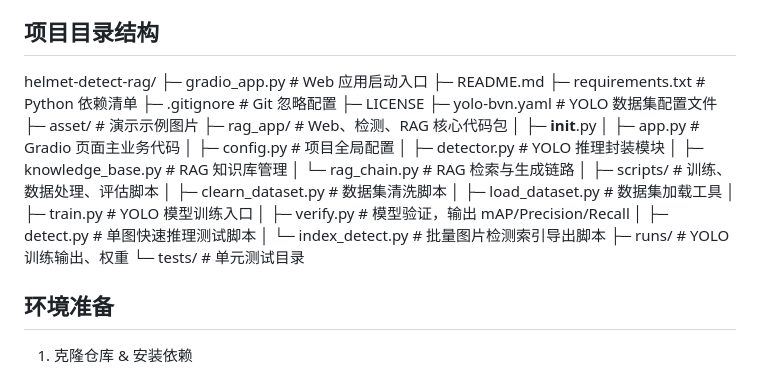
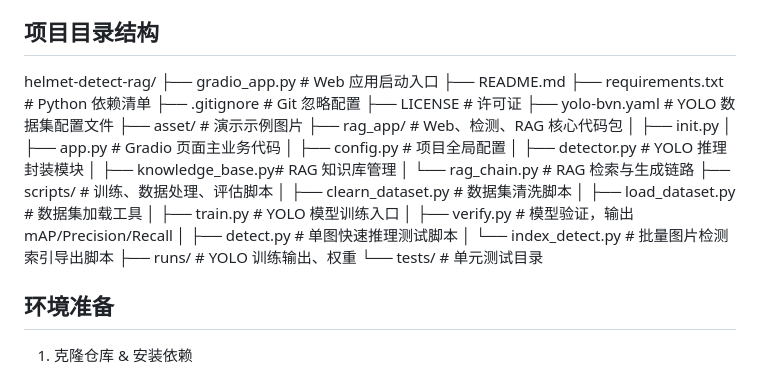
Before and after one commit to yuanji-chucheng/helmet-detect-rag, a Markdown page: README.md, the part around the change. Rendered like a GitHub page.

Commit message:
重写readme

````diff
--- a/README.md
+++ b/README.md
@@ -16,30 +16,29 @@
 
 ##  项目目录结构
 helmet-detect-rag/
-├─ gradio_app.py        # Web 应用启动入口
-├─ README.md
-├─ requirements.txt     # Python 依赖清单
-├─ .gitignore           # Git 忽略配置
-├─ LICENSE
-├─ yolo-bvn.yaml        # YOLO 数据集配置文件
-├─ asset/               # 演示示例图片
-├─ rag_app/             # Web、检测、RAG 核心代码包
-│  ├─ __init__.py
-│  ├─ app.py            # Gradio 页面主业务代码
-│  ├─ config.py         # 项目全局配置
-│  ├─ detector.py       # YOLO 推理封装模块
-│  ├─ knowledge_base.py # RAG 知识库管理
-│  └─ rag_chain.py      # RAG 检索与生成链路
-│
-├─ scripts/             # 训练、数据处理、评估脚本
-│  ├─ clearn_dataset.py # 数据集清洗脚本
-│  ├─ load_dataset.py   # 数据集加载工具
-│  ├─ train.py          # YOLO 模型训练入口
-│  ├─ verify.py         # 模型验证，输出 mAP/Precision/Recall
-│  ├─ detect.py         # 单图快速推理测试脚本
-│  └─ index_detect.py   # 批量图片检测索引导出脚本
-├─ runs/                # YOLO 训练输出、权重
-└─ tests/               # 单元测试目录
+├── gradio_app.py # Web 应用启动入口
+├── README.md
+├── requirements.txt # Python 依赖清单
+├── .gitignore # Git 忽略配置
+├── LICENSE # 许可证
+├── yolo-bvn.yaml # YOLO 数据集配置文件
+├── asset/ # 演示示例图片
+├── rag_app/ # Web、检测、RAG 核心代码包
+│ ├── init.py
+│ ├── app.py # Gradio 页面主业务代码
+│ ├── config.py # 项目全局配置
+│ ├── detector.py # YOLO 推理封装模块
+│ ├── knowledge_base.py# RAG 知识库管理
+│ └── rag_chain.py # RAG 检索与生成链路
+├── scripts/ # 训练、数据处理、评估脚本
+│ ├── clearn_dataset.py # 数据集清洗脚本
+│ ├── load_dataset.py # 数据集加载工具
+│ ├── train.py # YOLO 模型训练入口
+│ ├── verify.py # 模型验证，输出 mAP/Precision/Recall
+│ ├── detect.py # 单图快速推理测试脚本
+│ └── index_detect.py # 批量图片检测索引导出脚本
+├── runs/ # YOLO 训练输出、权重
+└── tests/ # 单元测试目录
 ## 环境准备
 1. 克隆仓库 & 安装依赖
 ```bash
````
